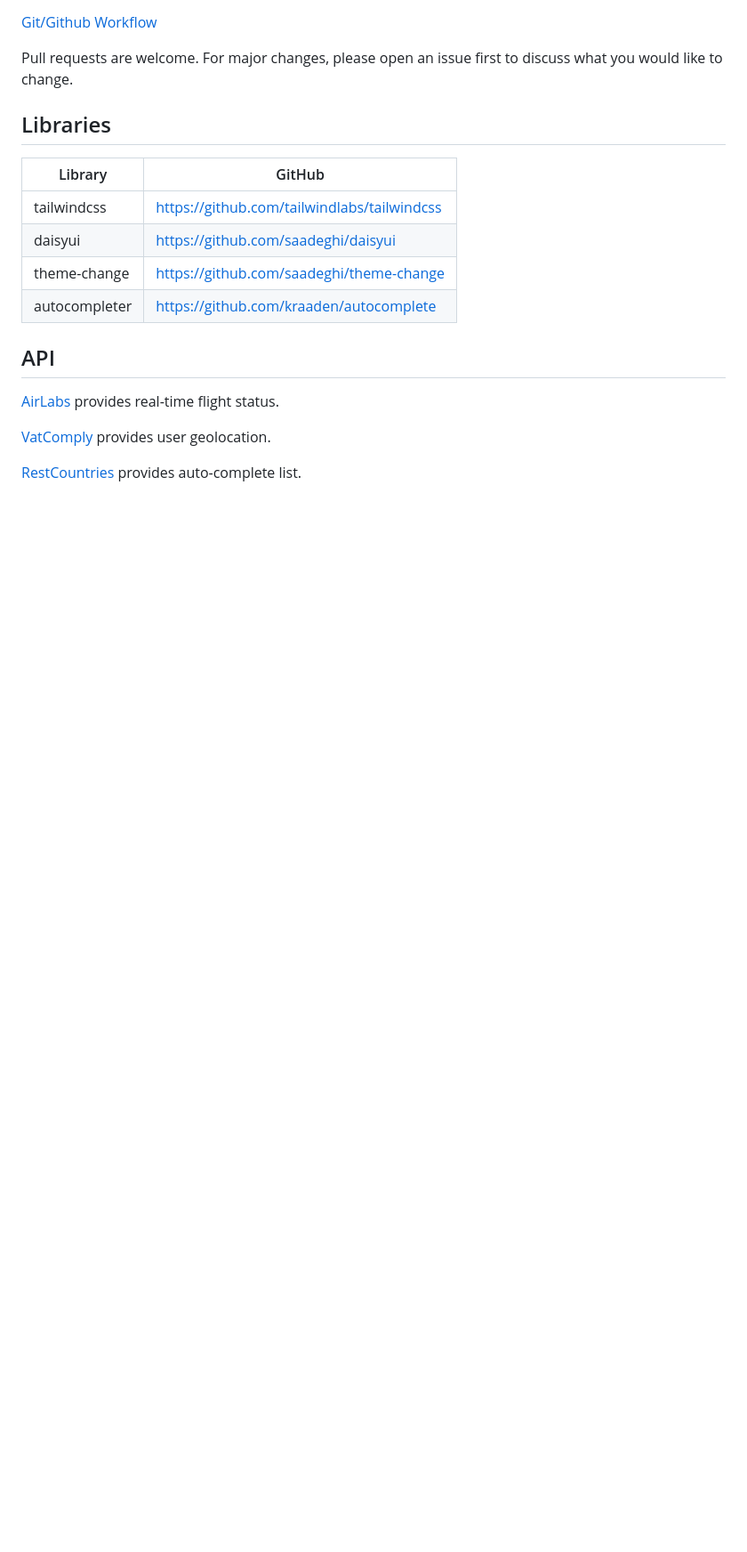
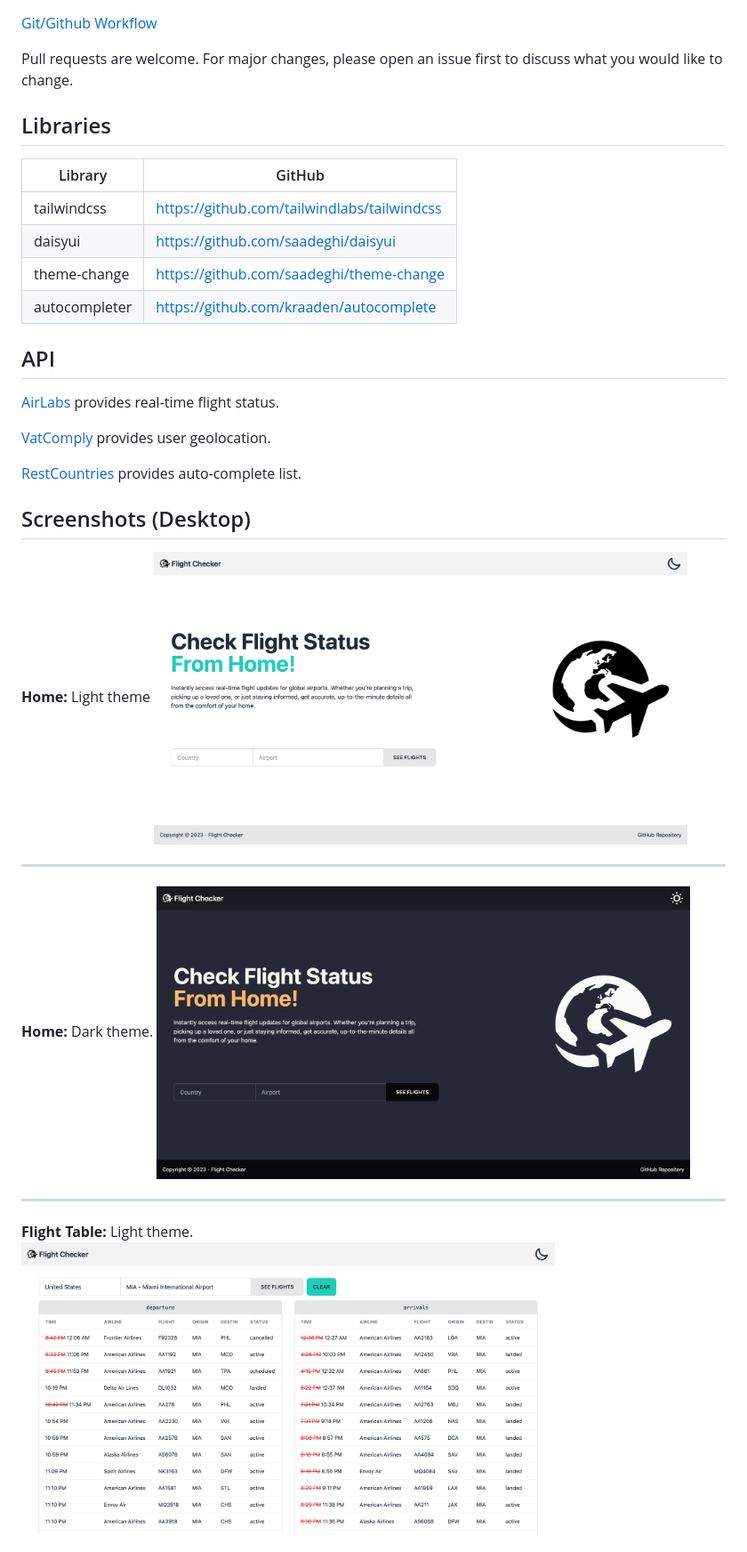
Before and after one commit to fm-anderson/flight-checker, a Markdown page: README.md, the part around the change printed below. Shown: that part at 89% size. Rendered like a GitHub page; pictures changed too: src/images/screenshots/intro-dark.png (added), src/images/screenshots/intro-light.png (added), src/images/screenshots/table-light.png (added); blank space fills up the shorter version.

Commit message:
README.md update: screenshots

```diff
--- a/README.md
+++ b/README.md
@@ -70,3 +72,19 @@ Pull requests are welcome. For major changes, please open an issue first to disc
 [VatComply](https://vatcomply.com/) provides user geolocation.
 
 [RestCountries](https://restcountries.com/) provides auto-complete list.
+
+## Screenshots (Desktop)
+
+**Home:** Light theme
+<img src="./src/images/screenshots/intro-light.png" width="600"/>
+
+---
+
+**Home:** Dark theme.
+<img src="./src/images/screenshots/intro-dark.png" width="600"/>
+
+---
+
+**Flight Table:** Light theme.
+<img src="./src/images/screenshots/table-light.png" width="600"/>
+
```
Also changed, not shown: other parts of README.md (+18 -0 lines), src/images/screenshots/intro-dark-m.png (added), src/images/screenshots/intro-light-m.png (added), src/images/screenshots/table-dark.png (added).
